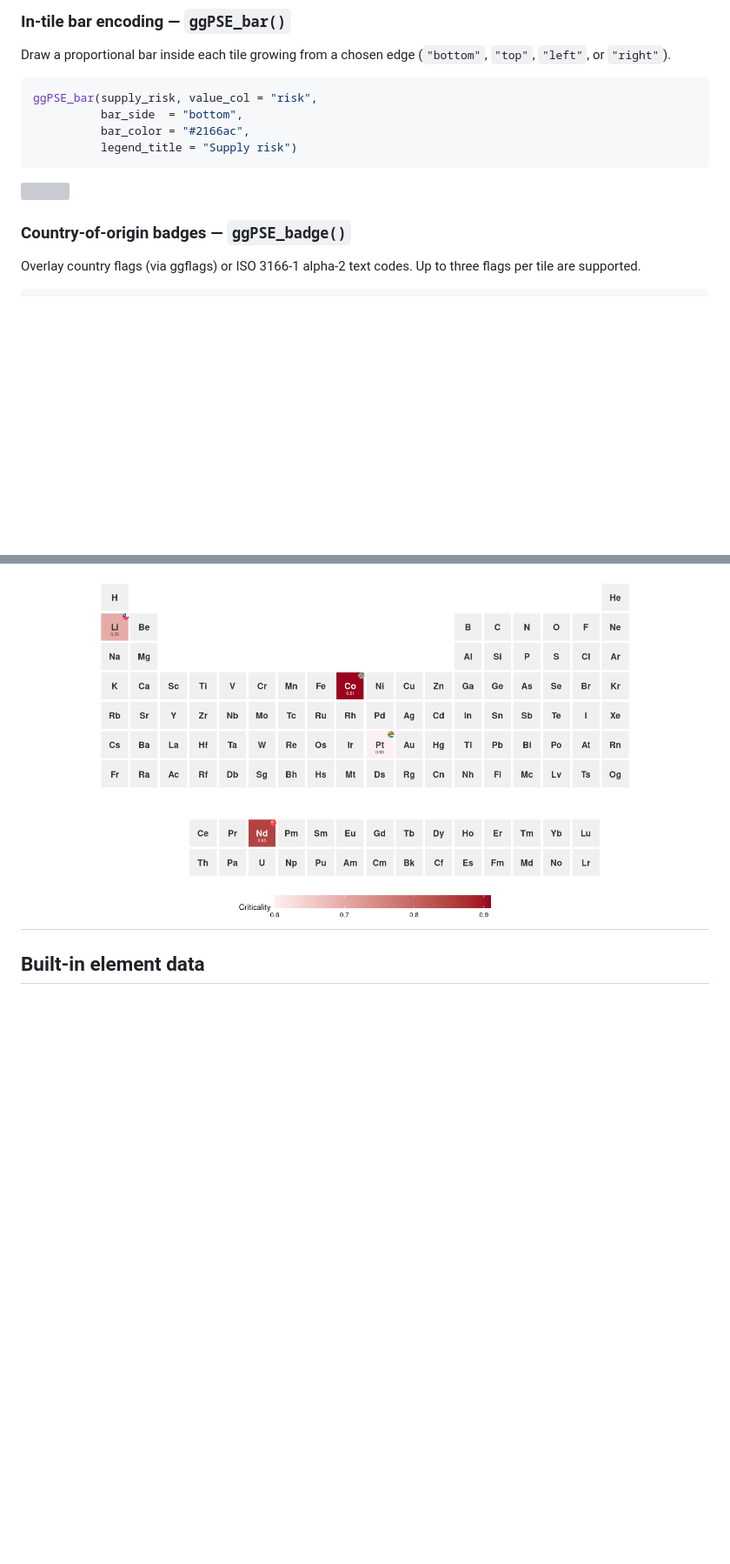
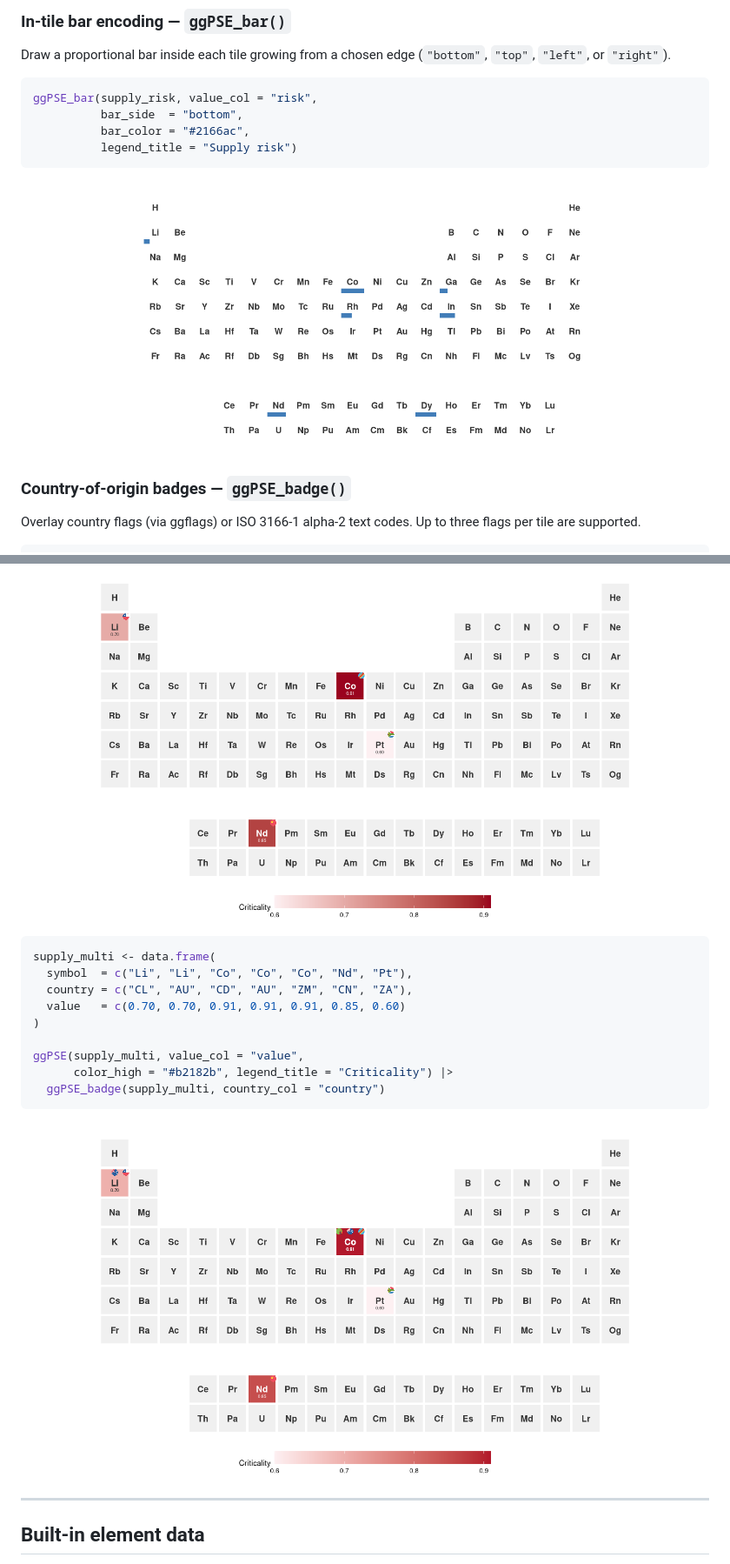
Before and after one commit to VJGeiger/ggPSE, a Markdown page: README.md, 2 parts joined by grey strips. Shown at 87% size. Rendered like a GitHub page; pictures changed too: man/figures/ggPSE_plot_flags_multi.png (added); blank space fills up the shorter version; grey boxes are pictures that could not be loaded.

Commit message:
Updated README
added two plots and updated the readme

````diff
--- a/README.md
+++ b/README.md
@@ -96,7 +105,9 @@ ggPSE_bar(supply_risk, value_col = "risk",
           bar_color = "#2166ac",
           legend_title = "Supply risk")
 ```
-![](man/figures/ggPSE_plot_bars.png)
+
+![](man/figures/ggPSE_plot_bars_bottom.png)
+
 ### Country-of-origin badges — `ggPSE_badge()`
 
 Overlay country flags (via ggflags) or ISO 3166-1 alpha-2 text codes.
@@ -112,6 +123,21 @@ ggPSE(supply, value_col = "value", legend_title = "Criticality") |>
   ggPSE_badge(supply, country_col = "country")
 ```
 ![](man/figures/ggPSE_plot_flags.png)
+
+```r
+supply_multi <- data.frame(
+  symbol  = c("Li", "Li", "Co", "Co", "Co", "Nd", "Pt"),
+  country = c("CL", "AU", "CD", "AU", "ZM", "CN", "ZA"),
+  value   = c(0.70, 0.70, 0.91, 0.91, 0.91, 0.85, 0.60)
+)
+
+ggPSE(supply_multi, value_col = "value",
+      color_high = "#b2182b", legend_title = "Criticality") |>
+  ggPSE_badge(supply_multi, country_col = "country")
+```
+
+![](man/figures/ggPSE_plot_flags_multi.png)
+
 ---
 
 ## Built-in element data
````
Also changed, not shown: other parts of README.md (+9 -0 lines), man/figures/ggPSE_plot_tiles.png (added).
